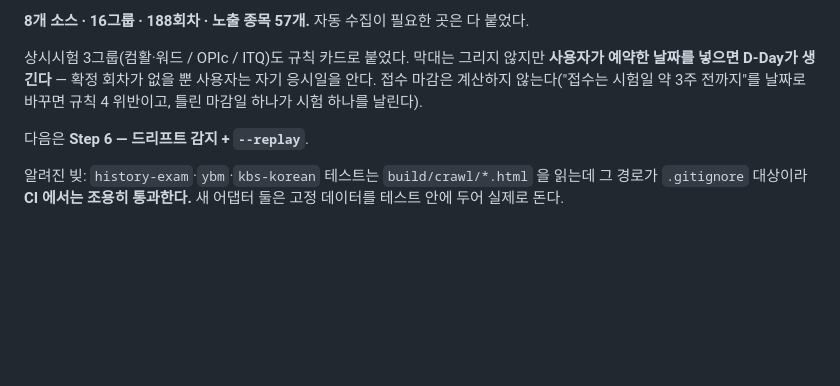
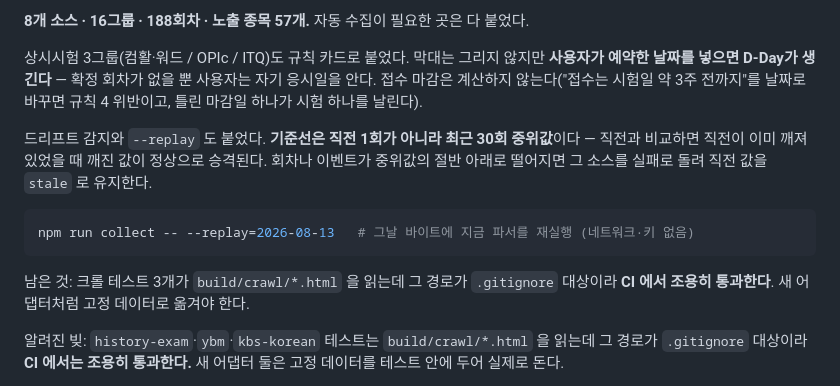
Before and after one commit to kwoooj/exammoa, a Markdown page: README.md, the part around the change. Drawn GitHub-style; blank space fills up the shorter version.

Commit message:
드리프트 기준선 규칙을 못 박는다
임계를 좁히고 싶어지는 순간이 온다. 그때 먼저 볼 것을 적어 둔다 — 토익은
45,44,43 으로 정상적으로 줄어든다. 그것까지 잡으면 매일 빨간불이다.

중위값을 쓰는 이유도 같이 남긴다. 직전 1회로 바꾸면 깨진 값이 정상으로 승격된다.

````diff
--- a/README.md
+++ b/README.md
@@ -126,7 +126,13 @@ scripts/
 
 상시시험 3그룹(컴활·워드 / OPIc / ITQ)도 규칙 카드로 붙었다. 막대는 그리지 않지만 **사용자가 예약한 날짜를 넣으면 D-Day가 생긴다** — 확정 회차가 없을 뿐 사용자는 자기 응시일을 안다. 접수 마감은 계산하지 않는다("접수는 시험일 약 3주 전까지"를 날짜로 바꾸면 규칙 4 위반이고, 틀린 마감일 하나가 시험 하나를 날린다).
 
-다음은 **Step 6 — 드리프트 감지 + `--replay`**.
+드리프트 감지와 `--replay` 도 붙었다. **기준선은 직전 1회가 아니라 최근 30회 중위값**이다 — 직전과 비교하면 직전이 이미 깨져 있었을 때 깨진 값이 정상으로 승격된다. 회차나 이벤트가 중위값의 절반 아래로 떨어지면 그 소스를 실패로 돌려 직전 값을 `stale` 로 유지한다.
+
+```bash
+npm run collect -- --replay=2026-08-13   # 그날 바이트에 지금 파서를 재실행 (네트워크·키 없음)
+```
+
+남은 것: 크롤 테스트 3개가 `build/crawl/*.html` 을 읽는데 그 경로가 `.gitignore` 대상이라 **CI 에서 조용히 통과한다**. 새 어댑터처럼 고정 데이터로 옮겨야 한다.
 
 알려진 빚: `history-exam`·`ybm`·`kbs-korean` 테스트는 `build/crawl/*.html` 을 읽는데 그 경로가 `.gitignore` 대상이라 **CI 에서는 조용히 통과한다.** 새 어댑터 둘은 고정 데이터를 테스트 안에 두어 실제로 돈다.
 
````
Also changed, not shown: CLAUDE.md (+6 -1 lines), docs/데이터-수집-활용.md (+18 -2 lines).
